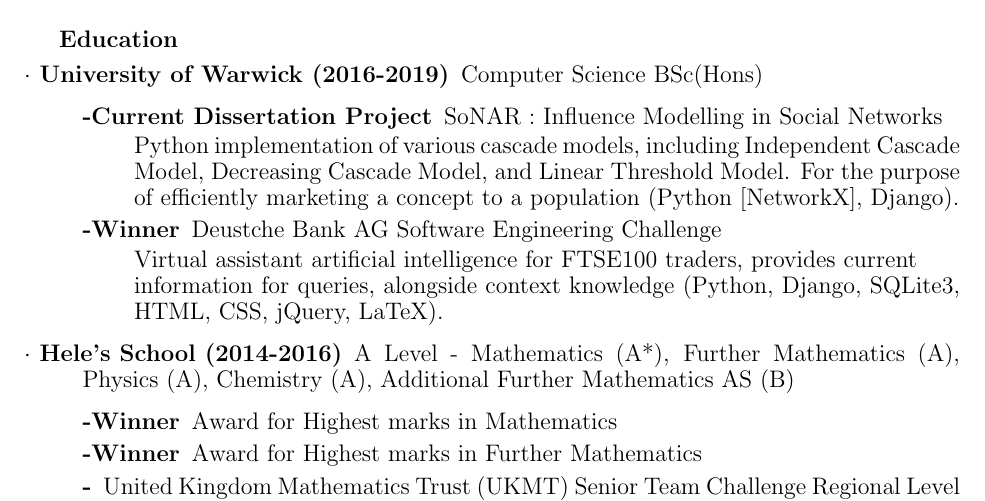
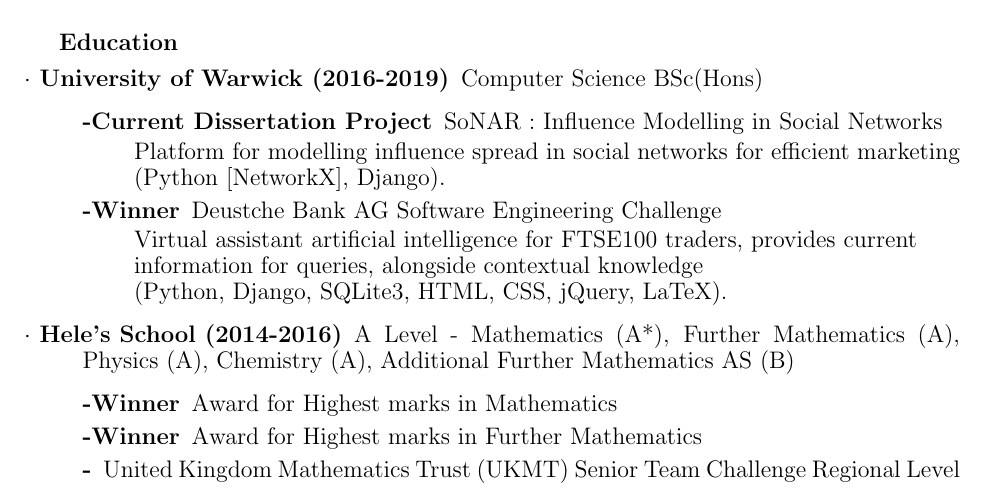
Before and after one commit to theReuben/CV, a LaTeX CV (CV.tex): part of the page, cut so that both start at the same text. Compiled offline with pdfLaTeX.

Commit message:
Added current dissertation project

```diff
--- a/CV.tex
+++ b/CV.tex
@@ -22,9 +22,9 @@
   \item[$\cdot$ University of Warwick (2016-2019)] Computer Science BSc(Hons)
   \begin{description}
     \item[-Current Dissertation Project] SoNAR : Influence Modelling in Social Networks \par
-      Python implementation of various cascade models, including Independent Cascade Model, Decreasing Cascade Model, and Linear Threshold Model. For the purpose of efficiently marketing a concept to a population (Python [NetworkX], Django).
+        Platform for modelling influence spread in social networks for efficient marketing (Python [NetworkX], Django).
     \item[-\textbf{Winner}] Deustche Bank AG Software Engineering Challenge \par
-        Virtual assistant artificial intelligence for FTSE100 traders, provides current \\information for queries, alongside context knowledge (Python, Django, SQLite3, HTML, CSS, jQuery, LaTeX).
+        Virtual assistant artificial intelligence for FTSE100 traders, provides current \\information for queries, alongside contextual knowledge \\(Python, Django, SQLite3, HTML, CSS, jQuery, LaTeX).
   \end{description}
   \item[$\cdot$ Hele's School (2014-2016)] A Level - Mathematics (A*), Further Mathematics (A), Physics (A), Chemistry (A), Additional Further Mathematics AS (B)
   \begin{description}
```
Also changed, not shown: CV.pdf, 3 other files.
